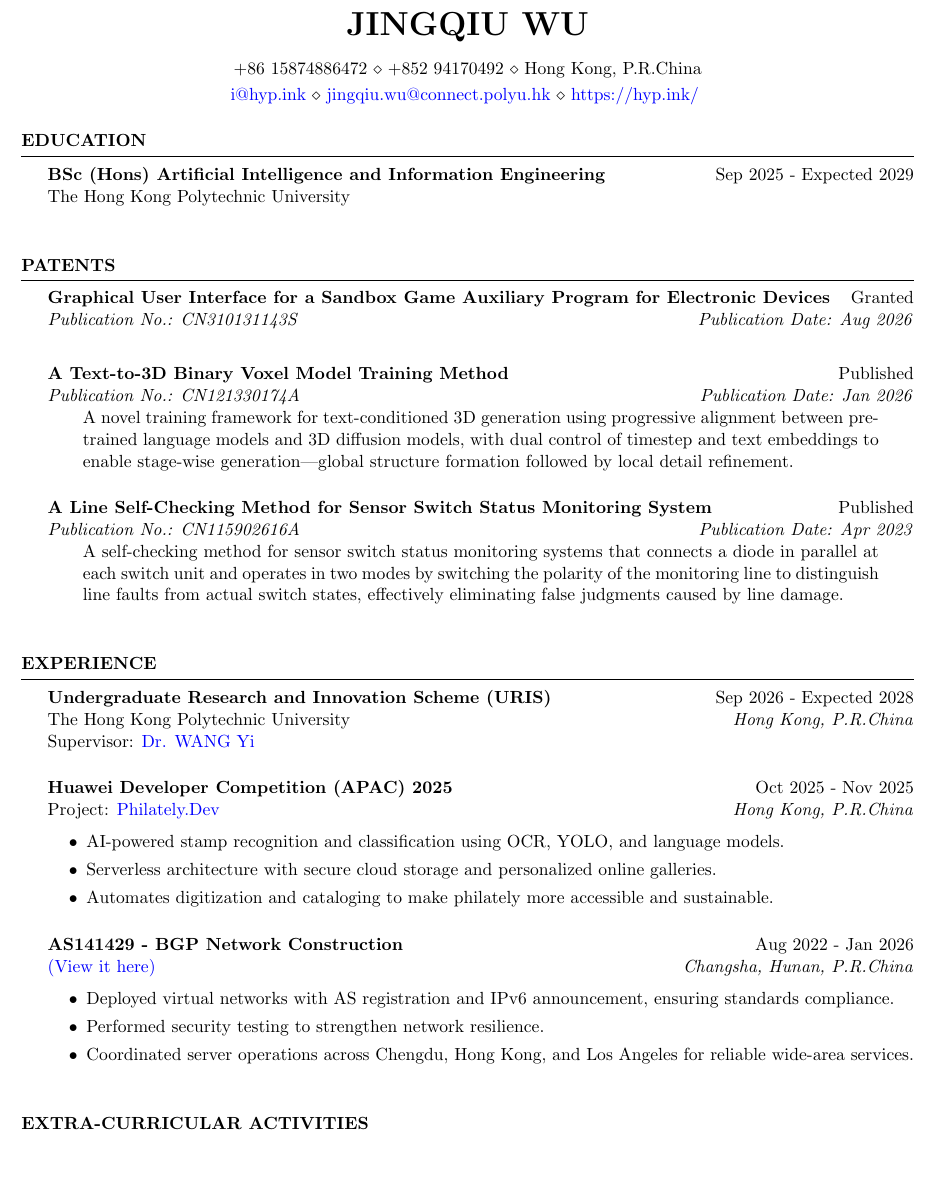
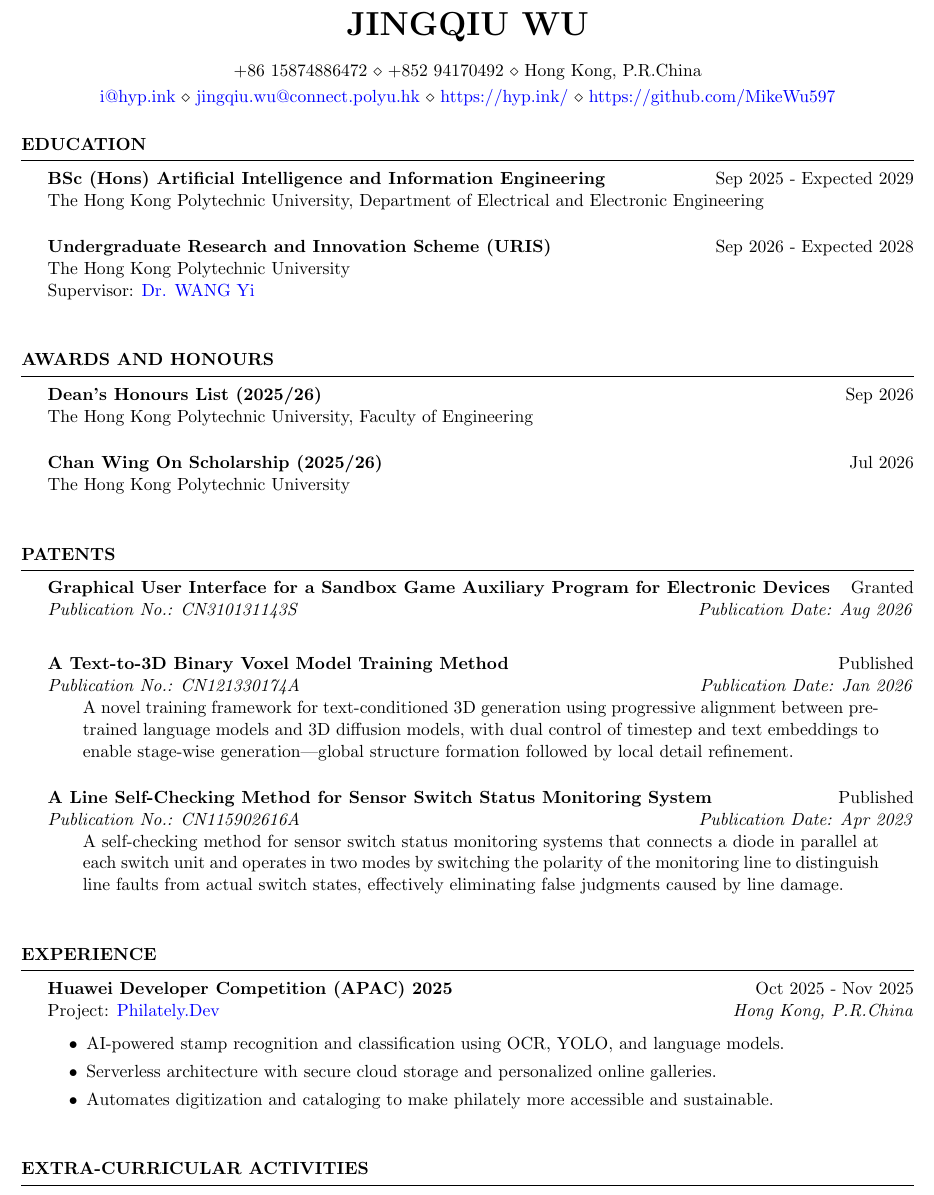
Before and after one commit to MikeWu597/MikeWu597, a LaTeX CV (cv.tex): part of the page before the commit and part of page 1 of 2 after it, cut so that both start at the same text, the shorter picture padded with empty space. Compiled offline with pdfLaTeX.

Commit message:
Update CV: add awards section, move URIS into Education, drop BGP entry, add GitHub link

```diff
--- a/cv.tex
+++ b/cv.tex
@@ -6,7 +6,7 @@
 \newcommand{\itab}[1]{\hspace{0em}\rlap{#1}}
 \name{Jingqiu Wu} % Your name
 \address{+86 15874886472 \\ +852 94170492 \\ Hong Kong, P.R.China}
-\address{\href{mailto:i@hyp.ink}{i@hyp.ink} \\ \href{mailto:jingqiu.wu@connect.polyu.hk}{jingqiu.wu@connect.polyu.hk} \\ \href{https://hyp.ink/}{https://hyp.ink/} }%
+\address{\href{mailto:i@hyp.ink}{i@hyp.ink} \\ \href{mailto:jingqiu.wu@connect.polyu.hk}{jingqiu.wu@connect.polyu.hk} \\ \href{https://hyp.ink/}{https://hyp.ink/} \\ \href{https://github.com/MikeWu597}{https://github.com/MikeWu597}}%
 
 \begin{document}
 
@@ -14,6 +14,23 @@
 \begin{rSection}{Education}
 
 {\bf BSc (Hons) Artificial Intelligence and Information Engineering} \hfill {Sep 2025 - Expected 2029}\\
+The Hong Kong Polytechnic University, Department of Electrical and Electronic Engineering
+
+\vspace{0.3cm}
+\textbf{Undergraduate Research and Innovation Scheme (URIS)} \hfill Sep 2026 - Expected 2028\\
+The Hong Kong Polytechnic University \\
+Supervisor: \href{https://research.polyu.edu.hk/en/persons/yi-wang-3/}{Dr. WANG Yi}
+
+\end{rSection}
+
+\vspace{0.6cm}
+\begin{rSection}{Awards and Honours}
+
+\textbf{Dean's Honours List (2025/26)} \hfill Sep 2026\\
+The Hong Kong Polytechnic University, Faculty of Engineering
+
+\vspace{0.3cm}
+\textbf{Chan Wing On Scholarship (2025/26)} \hfill Jul 2026\\
 The Hong Kong Polytechnic University
 
 \end{rSection}
@@ -46,11 +63,6 @@ The Hong Kong Polytechnic University
 \vspace{0.6cm}
 \begin{rSection}{EXPERIENCE}
 
-\textbf{Undergraduate Research and Innovation Scheme (URIS)} \hfill Sep 2026 - Expected 2028\\
-The Hong Kong Polytechnic University \hfill \textit{Hong Kong, P.R.China}\\
-Supervisor: \href{https://research.polyu.edu.hk/en/persons/yi-wang-3/}{Dr. WANG Yi}
-
-\vspace{0.3cm}
 \textbf{Huawei Developer Competition (APAC) 2025} \hfill Oct 2025 - Nov 2025\\
 Project: \href{https://philately.dev/}{Philately.Dev} \hfill \textit{Hong Kong, P.R.China}
  \begin{itemize}
@@ -59,18 +71,6 @@ Project: \href{https://philately.dev/}{Philately.Dev} \hfill \textit{Hong Kong,
      \item Serverless architecture with secure cloud storage and personalized online galleries.
     \item Automates digitization and cataloging to make philately more accessible and sustainable.
  \end{itemize}
-
-\vspace{0.3cm}
-\textbf{AS141429 - BGP Network Construction } \hfill Aug 2022 - Jan 2026\\
-\href{https://www.peeringdb.com/net/38176}{(View it here)} \hfill \textit{Changsha, Hunan, P.R.China}
- \begin{itemize}
-    \itemsep -3pt {}
-     \item Deployed virtual networks with AS registration and IPv6 announcement, ensuring standards compliance.
-     \item Performed security testing to strengthen network resilience.
-    \item Coordinated server operations across Chengdu, Hong Kong, and Los Angeles for reliable wide-area services.
- \end{itemize}
-
-
 
 \end{rSection}
 
```
